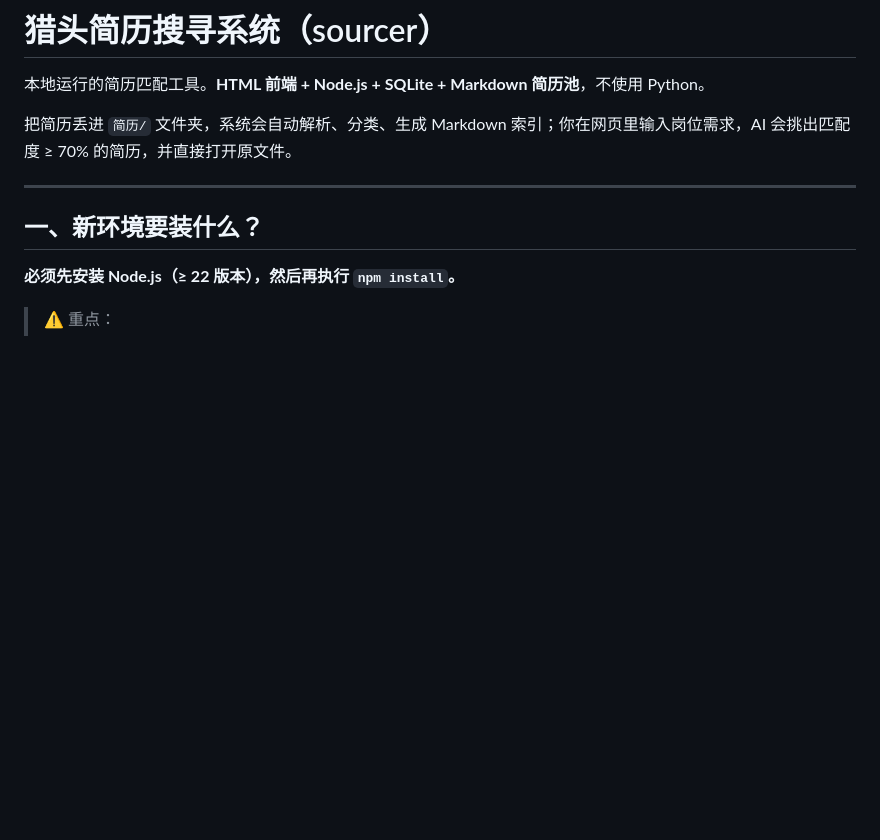
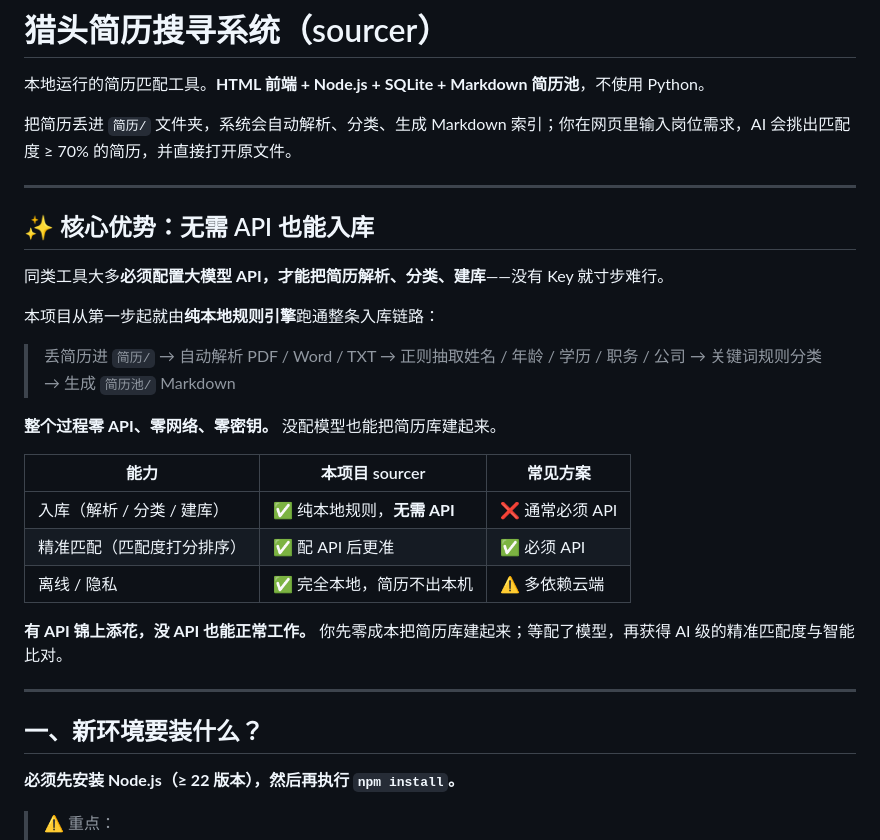
Before and after one commit to Hexvork/sourcer, a Markdown page: README.md, the part around the change. Rendered like a GitHub page; blank space fills up the shorter version.

Commit message:
docs: README 新增「无需 API 也能入库」核心优势——与必须 API 才能入库的同类工具形成差异化

```diff
--- a/README.md
+++ b/README.md
@@ -3,6 +3,26 @@
 本地运行的简历匹配工具。**HTML 前端 + Node.js + SQLite + Markdown 简历池**，不使用 Python。
 
 把简历丢进 `简历/` 文件夹，系统会自动解析、分类、生成 Markdown 索引；你在网页里输入岗位需求，AI 会挑出匹配度 ≥ 70% 的简历，并直接打开原文件。
+
+---
+
+## ✨ 核心优势：无需 API 也能入库
+
+同类工具大多**必须配置大模型 API，才能把简历解析、分类、建库**——没有 Key 就寸步难行。
+
+本项目从第一步起就由**纯本地规则引擎**跑通整条入库链路：
+
+> 丢简历进 `简历/` → 自动解析 PDF / Word / TXT → 正则抽取姓名 / 年龄 / 学历 / 职务 / 公司 → 关键词规则分类 → 生成 `简历池/` Markdown
+
+**整个过程零 API、零网络、零密钥。** 没配模型也能把简历库建起来。
+
+| 能力 | 本项目 sourcer | 常见方案 |
+| --- | --- | --- |
+| 入库（解析 / 分类 / 建库） | ✅ 纯本地规则，**无需 API** | ❌ 通常必须 API |
+| 精准匹配（匹配度打分排序） | ✅ 配 API 后更准 | ✅ 必须 API |
+| 离线 / 隐私 | ✅ 完全本地，简历不出本机 | ⚠️ 多依赖云端 |
+
+**有 API 锦上添花，没 API 也能正常工作。** 你先零成本把简历库建起来；等配了模型，再获得 AI 级的精准匹配度与智能比对。
 
 ---
 
```
